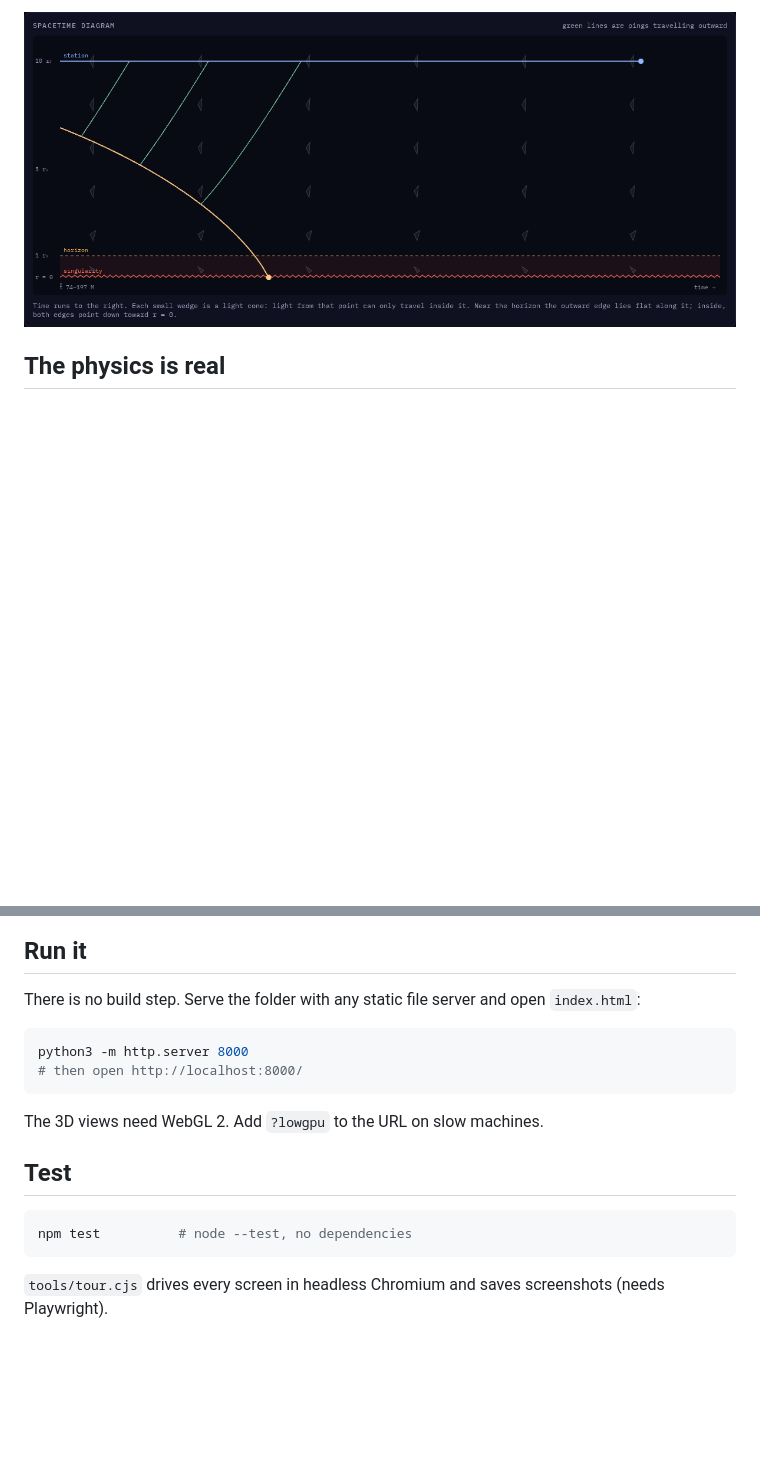
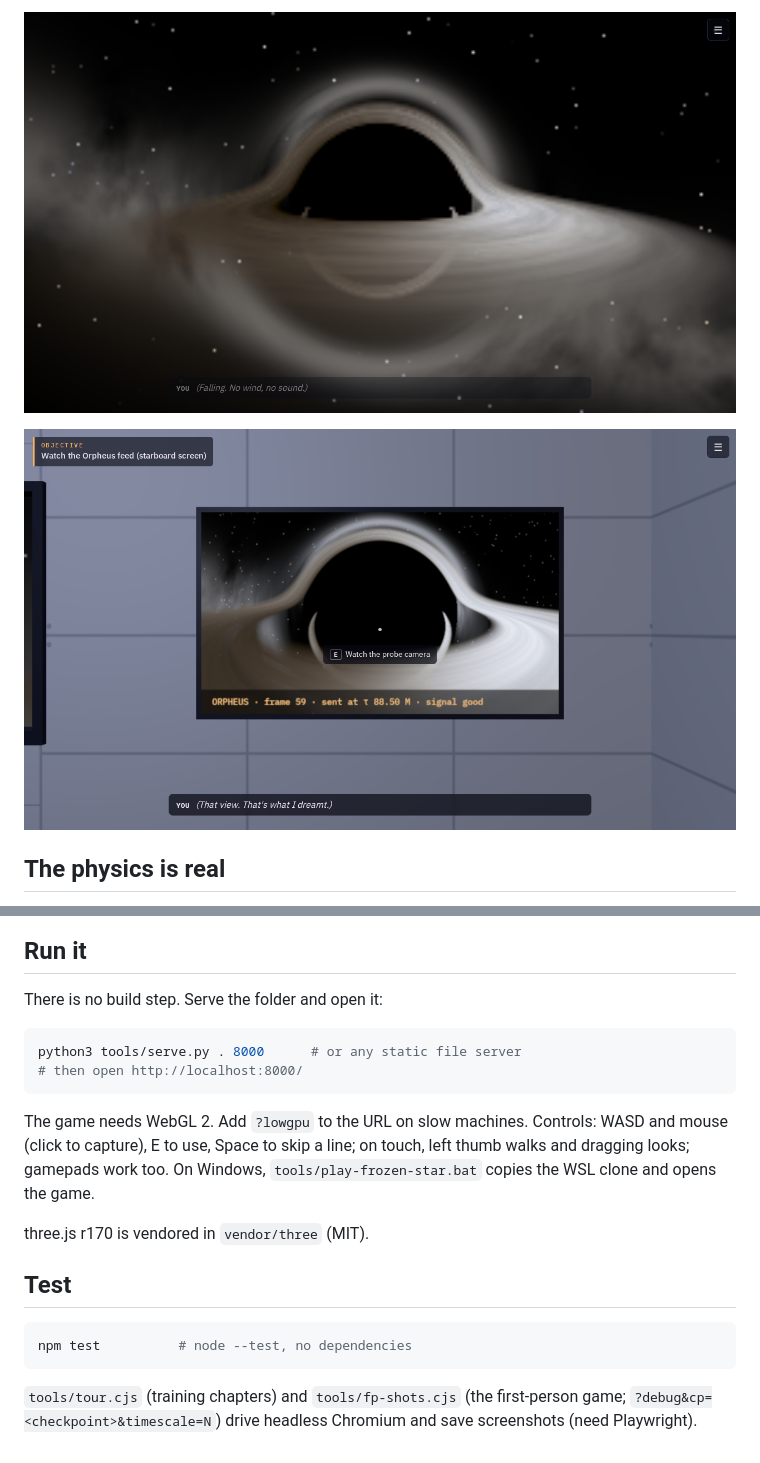
Before and after one commit to Preponderous-Software/frozen-star, a Markdown page: README.md, 2 parts joined by grey strips. Drawn GitHub-style; pictures changed too: docs/media/dream.png (added), docs/media/orpheus.png (added); blank space fills up the shorter version.

````diff
--- a/README.md
+++ b/README.md
@@ -23,5 +20,7 @@ The old Soviet name for black holes was "frozen stars", after the frozen image a
 
-![The spacetime diagram: the probe's path and its pings heading home](docs/media/spacetime-diagram.png)
+![Falling, in a dream](docs/media/dream.png)
+
+![The Orpheus feed: the last frame before the horizon](docs/media/orpheus.png)
 
 ## The physics is real
 
@@ -33,14 +32,16 @@ The old Soviet name for black holes was "frozen stars", after the frozen image a
 
 ## Run it
 
-There is no build step. Serve the folder with any static file server and open `index.html`:
+There is no build step. Serve the folder and open it:
 
 ```sh
-python3 -m http.server 8000
+python3 tools/serve.py . 8000      # or any static file server
 # then open http://localhost:8000/
 ```
 
-The 3D views need WebGL 2. Add `?lowgpu` to the URL on slow machines.
+The game needs WebGL 2. Add `?lowgpu` to the URL on slow machines. Controls: WASD and mouse (click to capture), E to use, Space to skip a line; on touch, left thumb walks and dragging looks; gamepads work too. On Windows, `tools/play-frozen-star.bat` copies the WSL clone and opens the game.
+
+three.js r170 is vendored in `vendor/three` (MIT).
 
 ## Test
 
@@ -48,4 +49,4 @@ The 3D views need WebGL 2. Add `?lowgpu` to the URL on slow machines.
 npm test          # node --test, no dependencies
 ```
 
-`tools/tour.cjs` drives every screen in headless Chromium and saves screenshots (needs Playwright).
+`tools/tour.cjs` (training chapters) and `tools/fp-shots.cjs` (the first-person game; `?debug&cp=<checkpoint>&timescale=N`) drive headless Chromium and save screenshots (need Playwright).
````
Also changed, not shown: other parts of README.md (+11 -14 lines), docs/media/bridge.png (added), docs/media/corridor.png (added), docs/media/rescue-alarm.png (added), 8 other files.
